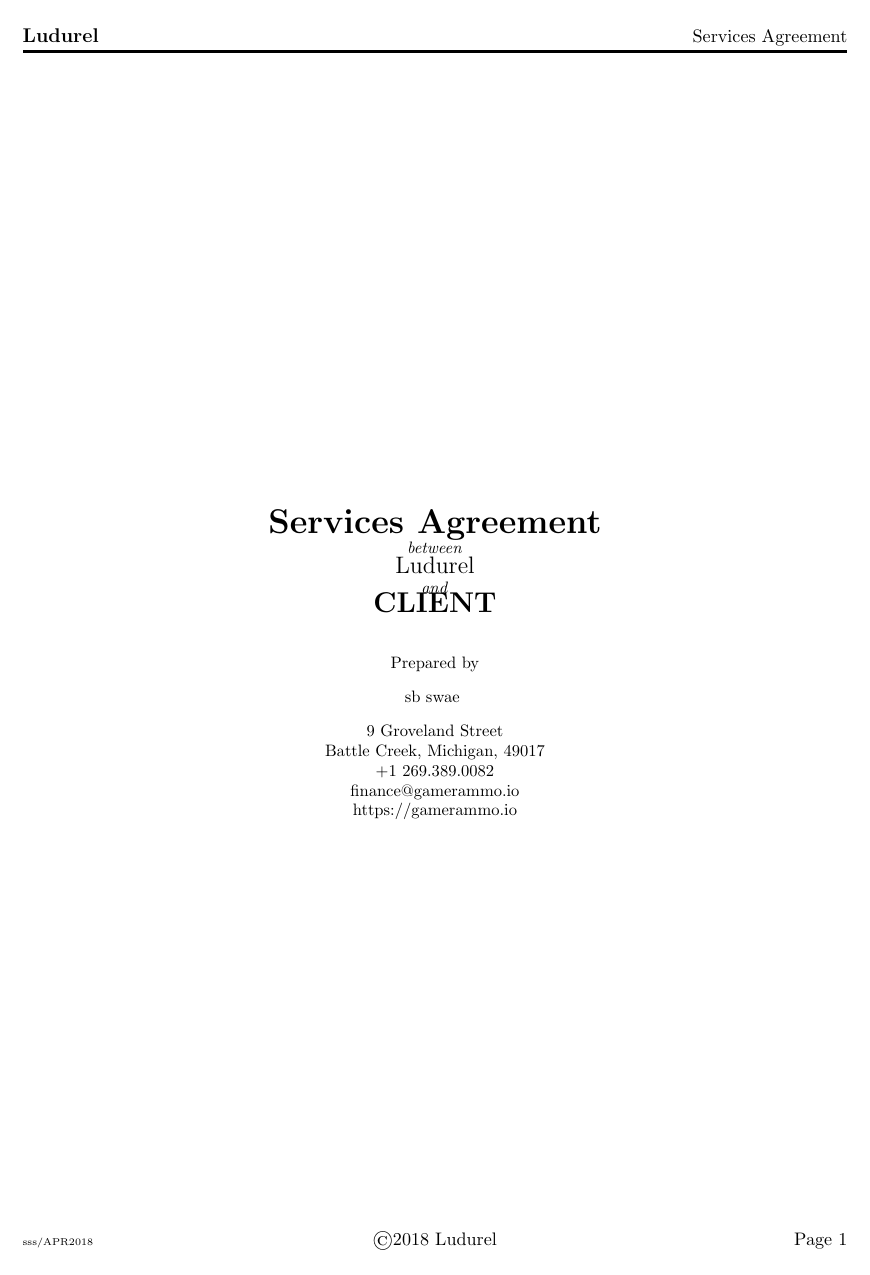
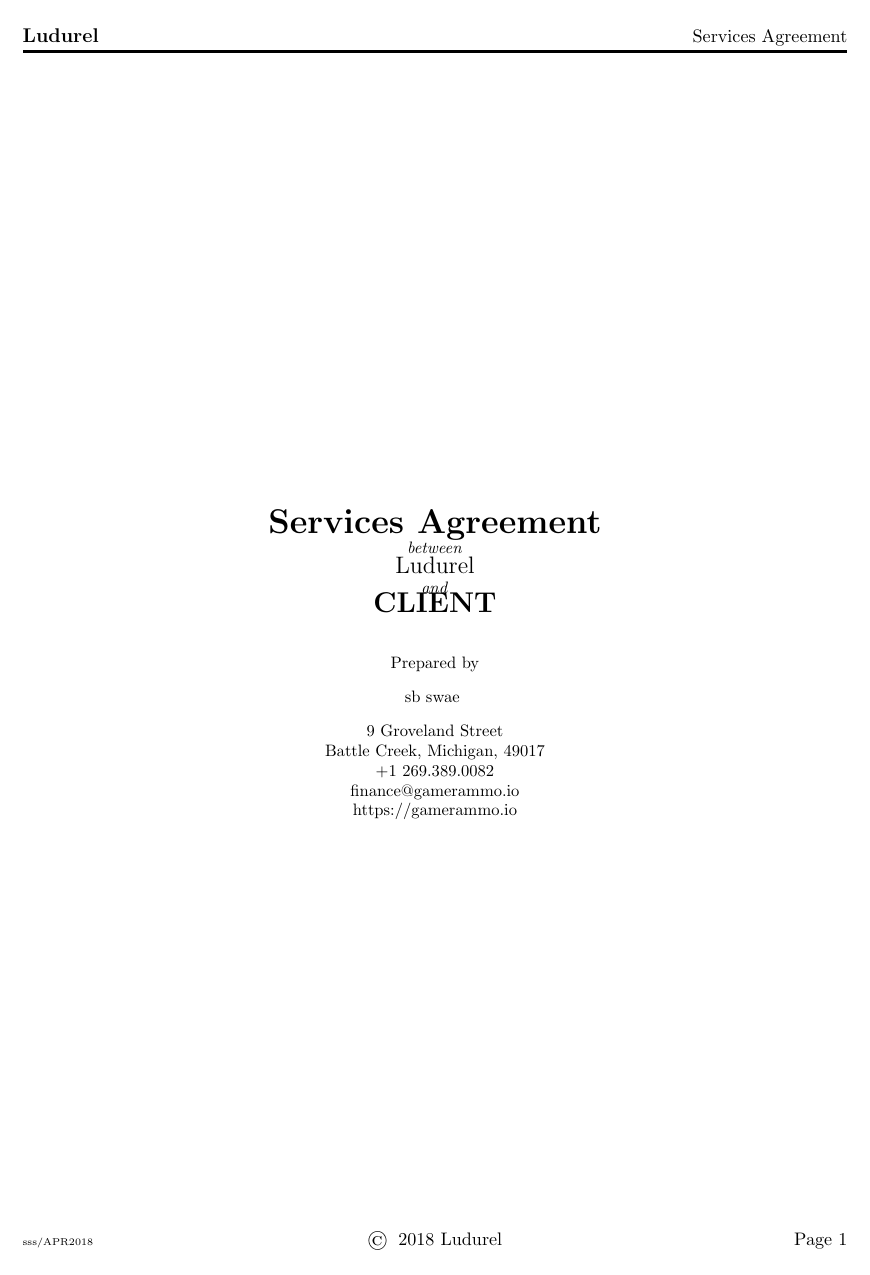
Before and after one commit to swaevior/contract-templates, a LaTeX document (plain-language-contracts/plain-lang-agreement.tex): page 1 of 2. Compiled offline with pdfLaTeX.

Commit message:
update
plain lang tex file was behind working file in separate dir.

```diff
--- a/plain-language-contracts/plain-lang-agreement.tex
+++ b/plain-language-contracts/plain-lang-agreement.tex
@@ -19,7 +19,7 @@
     \lhead{\large{\textbf{Ludurel}}}
     \footskip = 4ex %states the distance between the bottom of the text (parbox) and the beginning of footer content
 	\rfoot{Page \thepage}
-	\cfoot{\textcopyright 2018 Ludurel}
+	\cfoot{\textcopyright \hspace{.25em} 2018 Ludurel}
 	\lfoot{\tiny{sss/APR2018}}
 \usepackage{indentfirst}
 \usepackage{hyperref} %allows for internal and external hyper linking
```
